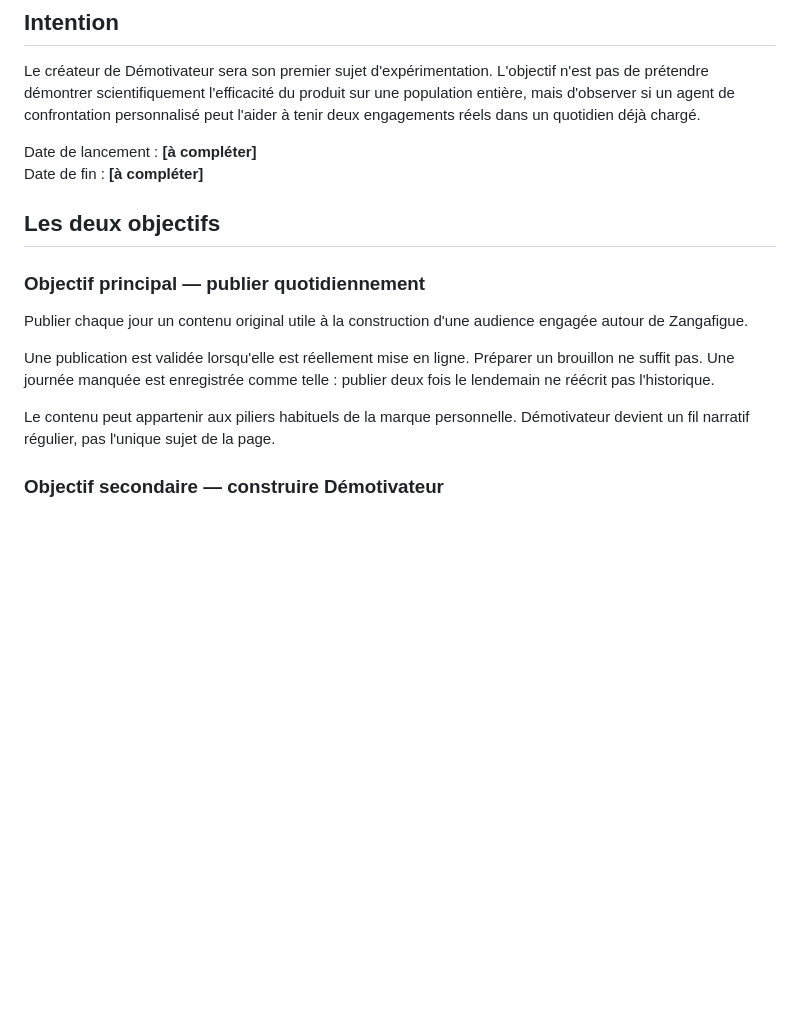
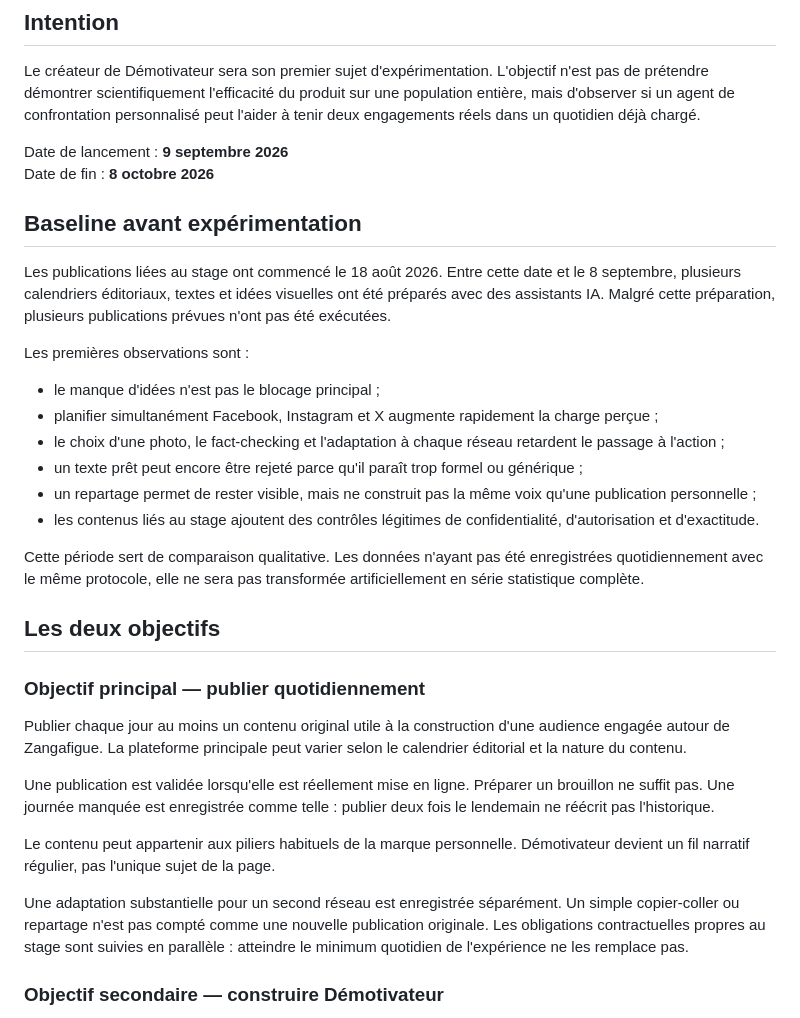
Before and after one commit to Zangafigue/demotivateur, a Markdown page: docs/EXPERIMENTATION-30-JOURS.md, the part around the change. Drawn GitHub-style; blank space fills up the shorter version.

Commit message:
docs: add publishing baseline to 30-day experiment

```diff
--- a/docs/EXPERIMENTATION-30-JOURS.md
+++ b/docs/EXPERIMENTATION-30-JOURS.md
@@ -4,18 +4,35 @@
 
 Le créateur de Démotivateur sera son premier sujet d'expérimentation. L'objectif n'est pas de prétendre démontrer scientifiquement l'efficacité du produit sur une population entière, mais d'observer si un agent de confrontation personnalisé peut l'aider à tenir deux engagements réels dans un quotidien déjà chargé.
 
-Date de lancement : **[à compléter]**
-Date de fin : **[à compléter]**
+Date de lancement : **9 septembre 2026**
+Date de fin : **8 octobre 2026**
+
+## Baseline avant expérimentation
+
+Les publications liées au stage ont commencé le 18 août 2026. Entre cette date et le 8 septembre, plusieurs calendriers éditoriaux, textes et idées visuelles ont été préparés avec des assistants IA. Malgré cette préparation, plusieurs publications prévues n'ont pas été exécutées.
+
+Les premières observations sont :
+
+- le manque d'idées n'est pas le blocage principal ;
+- planifier simultanément Facebook, Instagram et X augmente rapidement la charge perçue ;
+- le choix d'une photo, le fact-checking et l'adaptation à chaque réseau retardent le passage à l'action ;
+- un texte prêt peut encore être rejeté parce qu'il paraît trop formel ou générique ;
+- un repartage permet de rester visible, mais ne construit pas la même voix qu'une publication personnelle ;
+- les contenus liés au stage ajoutent des contrôles légitimes de confidentialité, d'autorisation et d'exactitude.
+
+Cette période sert de comparaison qualitative. Les données n'ayant pas été enregistrées quotidiennement avec le même protocole, elle ne sera pas transformée artificiellement en série statistique complète.
 
 ## Les deux objectifs
 
 ### Objectif principal — publier quotidiennement
 
-Publier chaque jour un contenu original utile à la construction d'une audience engagée autour de Zangafigue.
+Publier chaque jour au moins un contenu original utile à la construction d'une audience engagée autour de Zangafigue. La plateforme principale peut varier selon le calendrier éditorial et la nature du contenu.
 
 Une publication est validée lorsqu'elle est réellement mise en ligne. Préparer un brouillon ne suffit pas. Une journée manquée est enregistrée comme telle : publier deux fois le lendemain ne réécrit pas l'historique.
 
 Le contenu peut appartenir aux piliers habituels de la marque personnelle. Démotivateur devient un fil narratif régulier, pas l'unique sujet de la page.
+
+Une adaptation substantielle pour un second réseau est enregistrée séparément. Un simple copier-coller ou repartage n'est pas compté comme une nouvelle publication originale. Les obligations contractuelles propres au stage sont suivies en parallèle : atteindre le minimum quotidien de l'expérience ne les remplace pas.
 
 ### Objectif secondaire — construire Démotivateur
 
```
